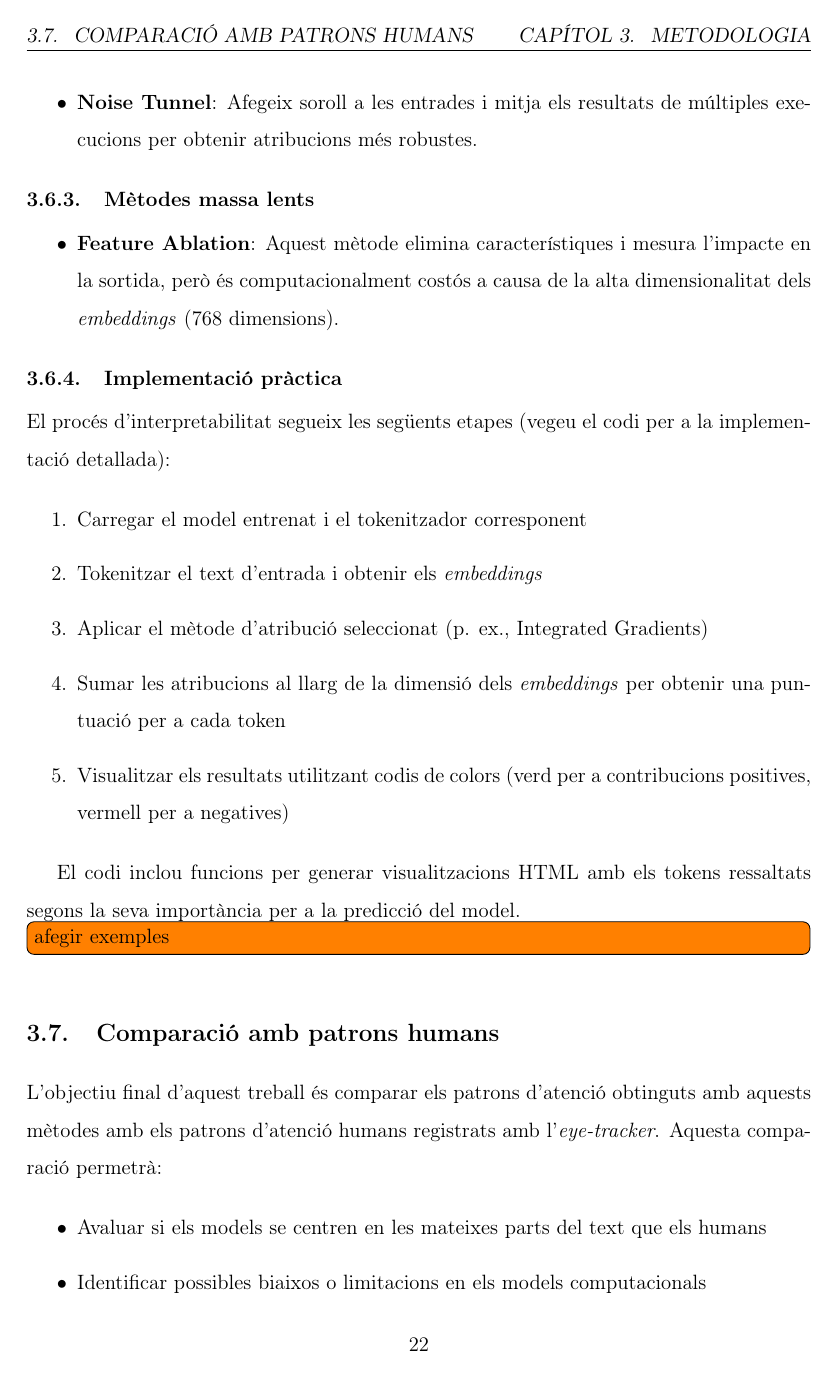
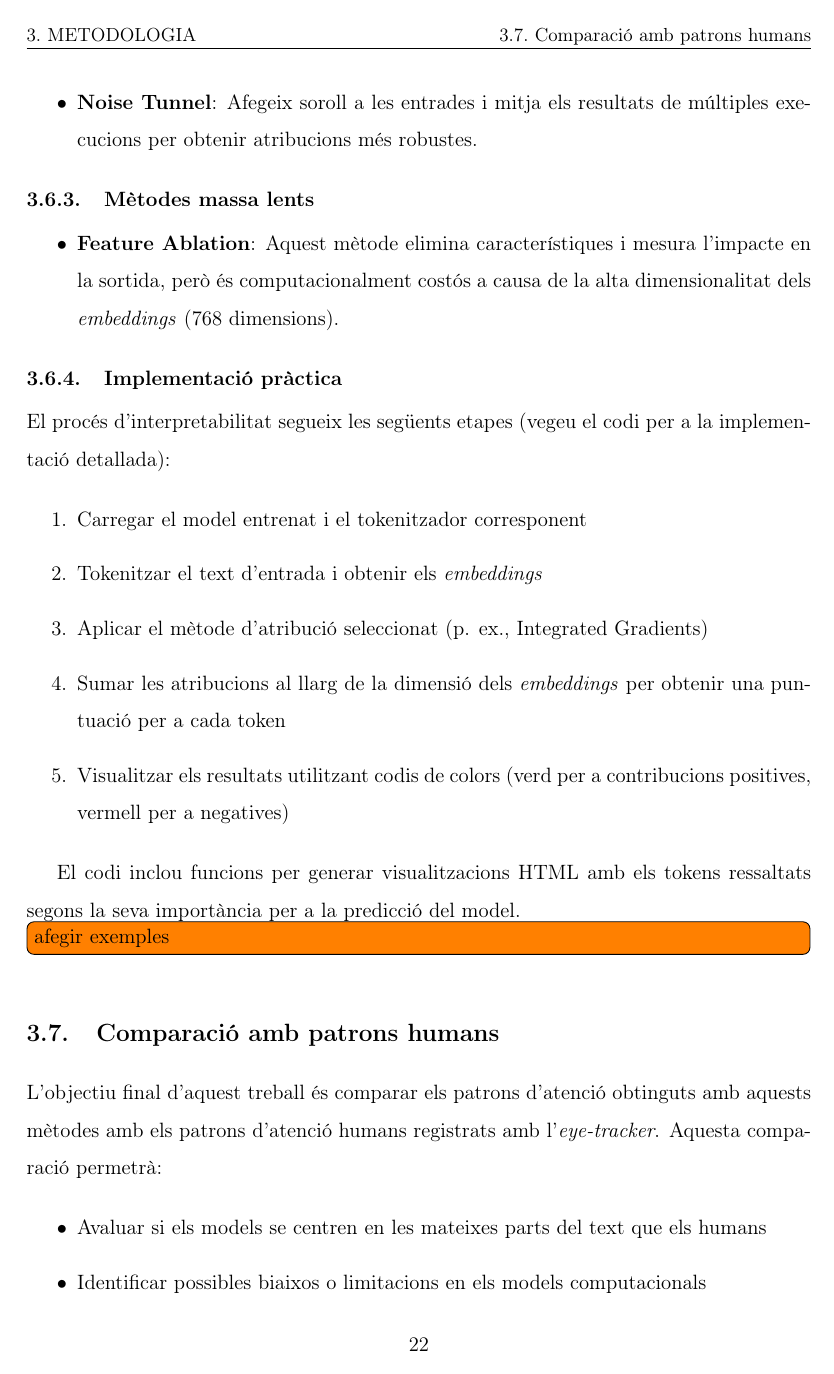
Before and after one commit to Pastells/eye_tracker_sexism, a LaTeX document (latex/main.tex, which reads latex/ub-lingu-tfg.sty): page 23 of 30. Compiled offline with pdfLaTeX.

Commit message:
fix latex header

```diff
--- a/latex/ub-lingu-tfg.sty
+++ b/latex/ub-lingu-tfg.sty
@@ -42,17 +42,34 @@
 
 
 % --- Capçalera i peu de pàgina ---
-% --- Assegurar fancyhdr a tot el document ---
+
+
+% --- Mark commands: number + title, chapters capitalized ---
+\renewcommand{\chaptermark}[1]{\markboth{\MakeUppercase{\thechapter.\ #1}}{}}
+\renewcommand{\sectionmark}[1]{\markright{\thesection.\ #1}}
+
+% Normal pages
 \pagestyle{fancy}
+\fancyhf{}
+\fancyhead[L]{\small\leftmark}   % CHAPTER N. TITLE (uppercase)
+\fancyhead[R]{\small\rightmark} % N.M Section title
+\fancyfoot[C]{\thepage}
+\renewcommand{\headrulewidth}{0.4pt}
+\renewcommand{\footrulewidth}{0pt}
+
+% Chapter-opening pages
 \fancypagestyle{plain}{%
-  \fancyhf{} % neteja
+  \fancyhf{}
   \fancyhead[L]{\textit{Treball de Fi de Grau}}
-  \fancyhead[R]{\leftmark}
+  \fancyhead[R]{\small\leftmark} % chapter name, uppercase
   \fancyfoot[C]{\thepage}
   \renewcommand{\headrulewidth}{0.4pt}
   \renewcommand{\footrulewidth}{0pt}
 }
 
+% Mark commands: store the right info at each sectioning level
+\renewcommand{\chaptermark}[1]{\markboth{\MakeUppercase{\thechapter.\ #1}}{}}
+\renewcommand{\sectionmark}[1]{\markright{\thesection.\ #1}}
 
 % --- Títols de secció ---
 % --- Format dels títols ---
```
Also changed, not shown: latex/main.tex (+3 -2 lines).
